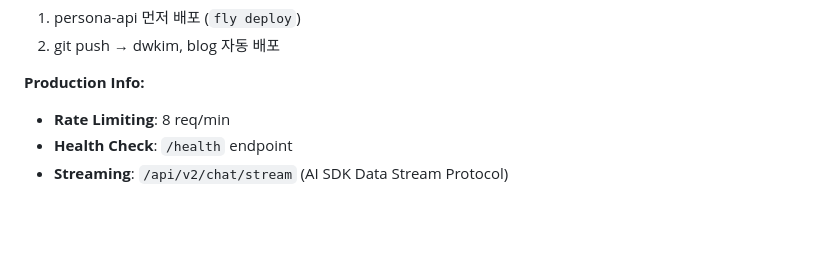
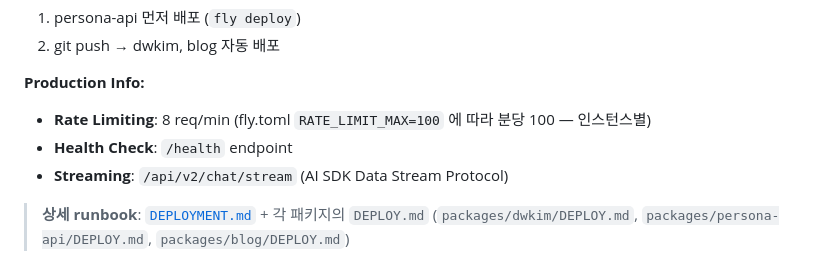
Before and after one commit to domuk-k/dwkim, a Markdown page: CLAUDE.md, the part around the change. GitHub-like rendering; blank space fills up the shorter version.

```diff
--- a/CLAUDE.md
+++ b/CLAUDE.md
@@ -221,6 +221,8 @@ feat(persona-api): add new RAG endpoint
 2. git push → dwkim, blog 자동 배포
 
 **Production Info:**
-- **Rate Limiting**: 8 req/min
+- **Rate Limiting**: 8 req/min (fly.toml `RATE_LIMIT_MAX=100` 에 따라 분당 100 — 인스턴스별)
 - **Health Check**: `/health` endpoint
 - **Streaming**: `/api/v2/chat/stream` (AI SDK Data Stream Protocol)
+
+> **상세 runbook**: [`DEPLOYMENT.md`](./DEPLOYMENT.md) + 각 패키지의 `DEPLOY.md` (`packages/dwkim/DEPLOY.md`, `packages/persona-api/DEPLOY.md`, `packages/blog/DEPLOY.md`)
```
Also changed, not shown: DEPLOYMENT.md (added, +114 -0 lines).
